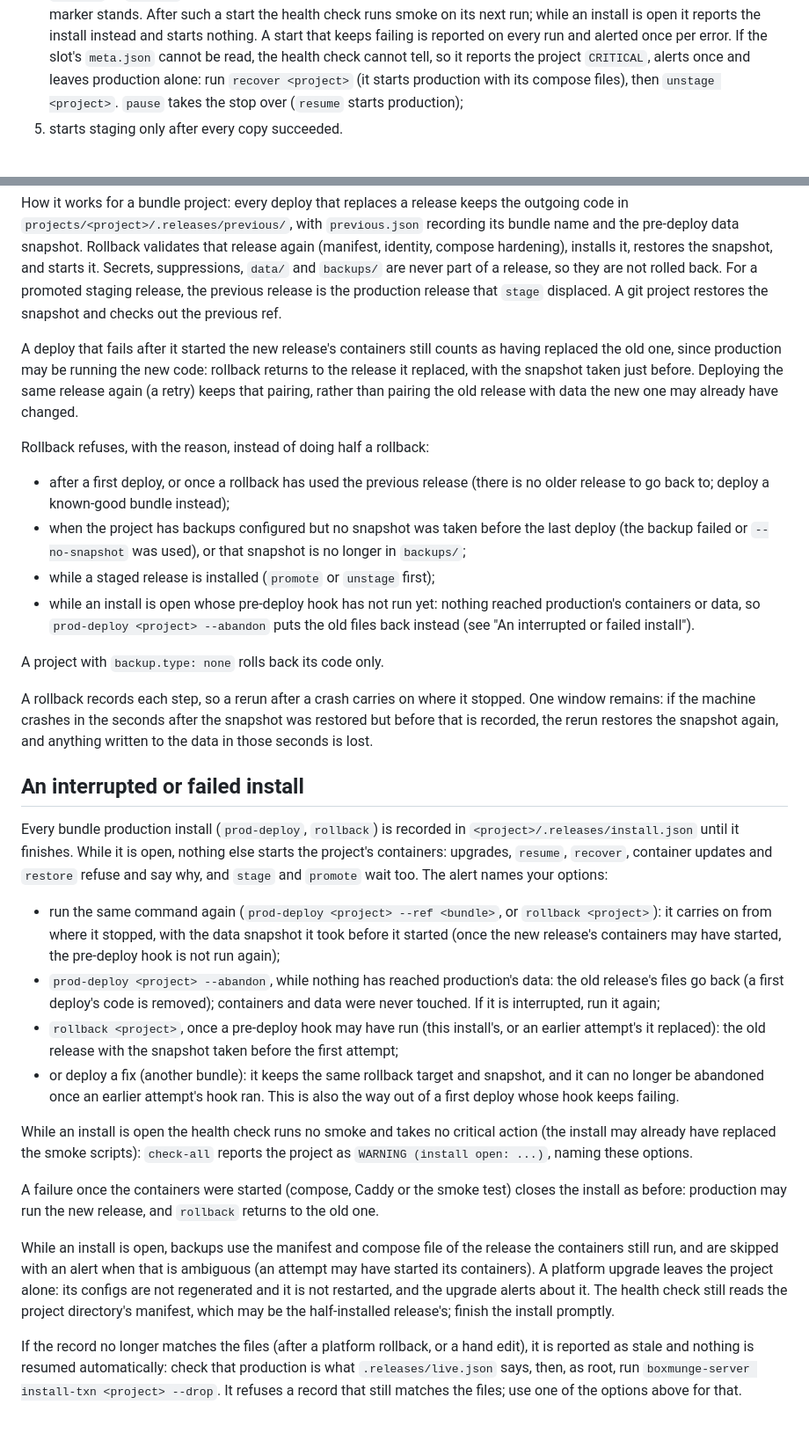
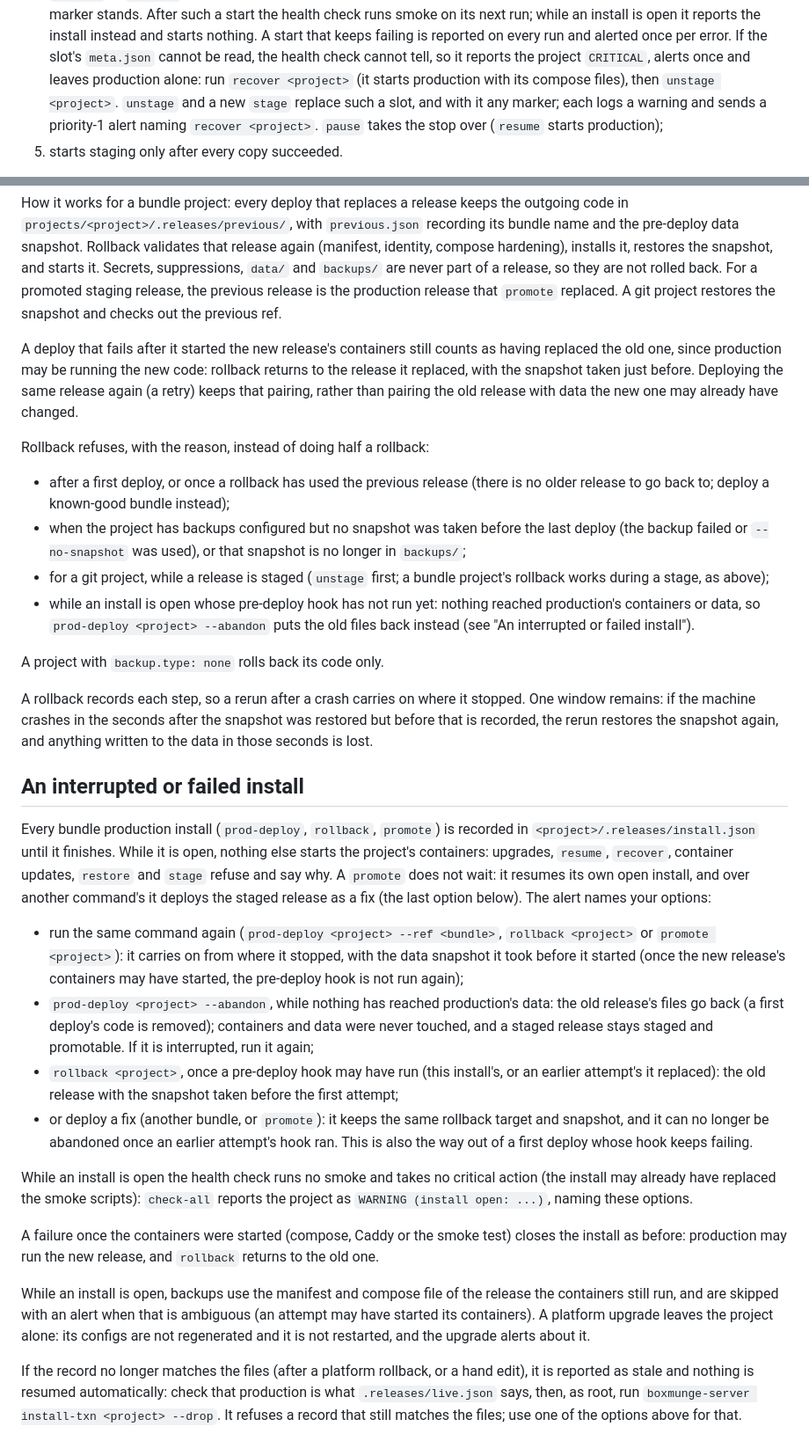
Before and after one commit to boxmunge/boxmunge, a Markdown page: docs/on-server/OPERATIONS.md, 2 parts joined by grey strips. Shown at 88% size. Rendered like a GitHub page.

Commit message:
docs(on-server): match promote, rollback and open installs to the slot layout
Four passages still described the old in-place staging: rollback refused
during a stage (only a git project's does now), the install-transaction
section left promote out and said it waits (it resumes its own install and
fixes forward over another), the health check was said to read a
half-installed manifest (it runs no smoke while an install is open), and
stage was said to displace production's release (promote replaces it).
Also say that unstage and a re-stage over an unreadable slot record log and
page, naming recover.

Signed-off-by: jdlondon <15235370+jdlondon@users.noreply.github.com>

```diff
--- a/docs/on-server/OPERATIONS.md
+++ b/docs/on-server/OPERATIONS.md
@@ -245,7 +245,9 @@ Staging keeps its own data between stages. To start it from a copy of production
    alerted once per error. If the slot's `meta.json` cannot be
    read, the health check cannot tell, so it reports the project `CRITICAL`, alerts once and leaves
    production alone: run `recover <project>` (it starts production with its compose files), then
-   `unstage <project>`. `pause` takes the stop over (`resume` starts production);
+   `unstage <project>`. `unstage` and a new `stage` replace such a slot, and with it any marker;
+   each logs a warning and sends a priority-1 alert naming `recover <project>`. `pause` takes the
+   stop over (`resume` starts production);
 5. starts staging only after every copy succeeded.
 
 The copies run in the data helper, a short-lived container from the box's own `boxmunge-system`
@@ -681,7 +683,7 @@ How it works for a bundle project: every deploy that replaces a release keeps th
 pre-deploy data snapshot. Rollback validates that release again (manifest, identity, compose
 hardening), installs it, restores the snapshot, and starts it. Secrets, suppressions, `data/` and
 `backups/` are never part of a release, so they are not rolled back. For a promoted staging
-release, the previous release is the production release that `stage` displaced. A git project
+release, the previous release is the production release that `promote` replaced. A git project
 restores the snapshot and checks out the previous ref.
 
 A deploy that fails after it started the new release's containers still counts as having replaced
@@ -695,7 +697,8 @@ Rollback refuses, with the reason, instead of doing half a rollback:
   to go back to; deploy a known-good bundle instead);
 - when the project has backups configured but no snapshot was taken before the last deploy (the
   backup failed or `--no-snapshot` was used), or that snapshot is no longer in `backups/`;
-- while a staged release is installed (`promote` or `unstage` first);
+- for a git project, while a release is staged (`unstage` first; a bundle project's rollback works
+  during a stage, as above);
 - while an install is open whose pre-deploy hook has not run yet: nothing reached production's
   containers or data, so `prod-deploy <project> --abandon` puts the old files back instead (see
   "An interrupted or failed install").
@@ -709,23 +712,26 @@ snapshot again, and anything written to the data in those seconds is lost.
 
 ## An interrupted or failed install
 
-Every bundle production install (`prod-deploy`, `rollback`) is recorded in
-`<project>/.releases/install.json` until it finishes. While it is open, nothing
-else starts the project's containers: upgrades, `resume`, `recover`,
-container updates and `restore` refuse and say why, and `stage` and `promote`
-wait too. The alert names your options:
-
-- run the same command again (`prod-deploy <project> --ref <bundle>`, or
-  `rollback <project>`): it carries on from where it stopped, with the data
-  snapshot it took before it started (once the new release's containers may
-  have started, the pre-deploy hook is not run again);
+Every bundle production install (`prod-deploy`, `rollback`, `promote`) is
+recorded in `<project>/.releases/install.json` until it finishes. While it is
+open, nothing else starts the project's containers: upgrades, `resume`,
+`recover`, container updates, `restore` and `stage` refuse and say why. A
+`promote` does not wait: it resumes its own open install, and over another
+command's it deploys the staged release as a fix (the last option below).
+The alert names your options:
+
+- run the same command again (`prod-deploy <project> --ref <bundle>`,
+  `rollback <project>` or `promote <project>`): it carries on from where it
+  stopped, with the data snapshot it took before it started (once the new
+  release's containers may have started, the pre-deploy hook is not run again);
 - `prod-deploy <project> --abandon`, while nothing has reached production's
   data: the old release's files go back (a first deploy's code is removed);
-  containers and data were never touched. If it is interrupted, run it again;
+  containers and data were never touched, and a staged release stays staged
+  and promotable. If it is interrupted, run it again;
 - `rollback <project>`, once a pre-deploy hook may have run (this install's,
   or an earlier attempt's it replaced): the old release with the snapshot taken
   before the first attempt;
-- or deploy a fix (another bundle): it keeps the same rollback target and
+- or deploy a fix (another bundle, or `promote`): it keeps the same rollback target and
   snapshot, and it can no longer be abandoned once an earlier attempt's hook
   ran. This is also the way out of a first deploy whose hook keeps failing.
 
@@ -741,9 +747,7 @@ While an install is open, backups use the manifest and compose file of the
 release the containers still run, and are skipped with an alert when that is
 ambiguous (an attempt may have started its containers). A platform upgrade
 leaves the project alone: its configs are not regenerated and it is not
-restarted, and the upgrade alerts about it. The health check still reads the
-project directory's manifest, which may be the half-installed release's;
-finish the install promptly.
+restarted, and the upgrade alerts about it.
 
 If the record no longer matches the files (after a platform rollback, or a hand
 edit), it is reported as stale and nothing is resumed automatically: check that
```
